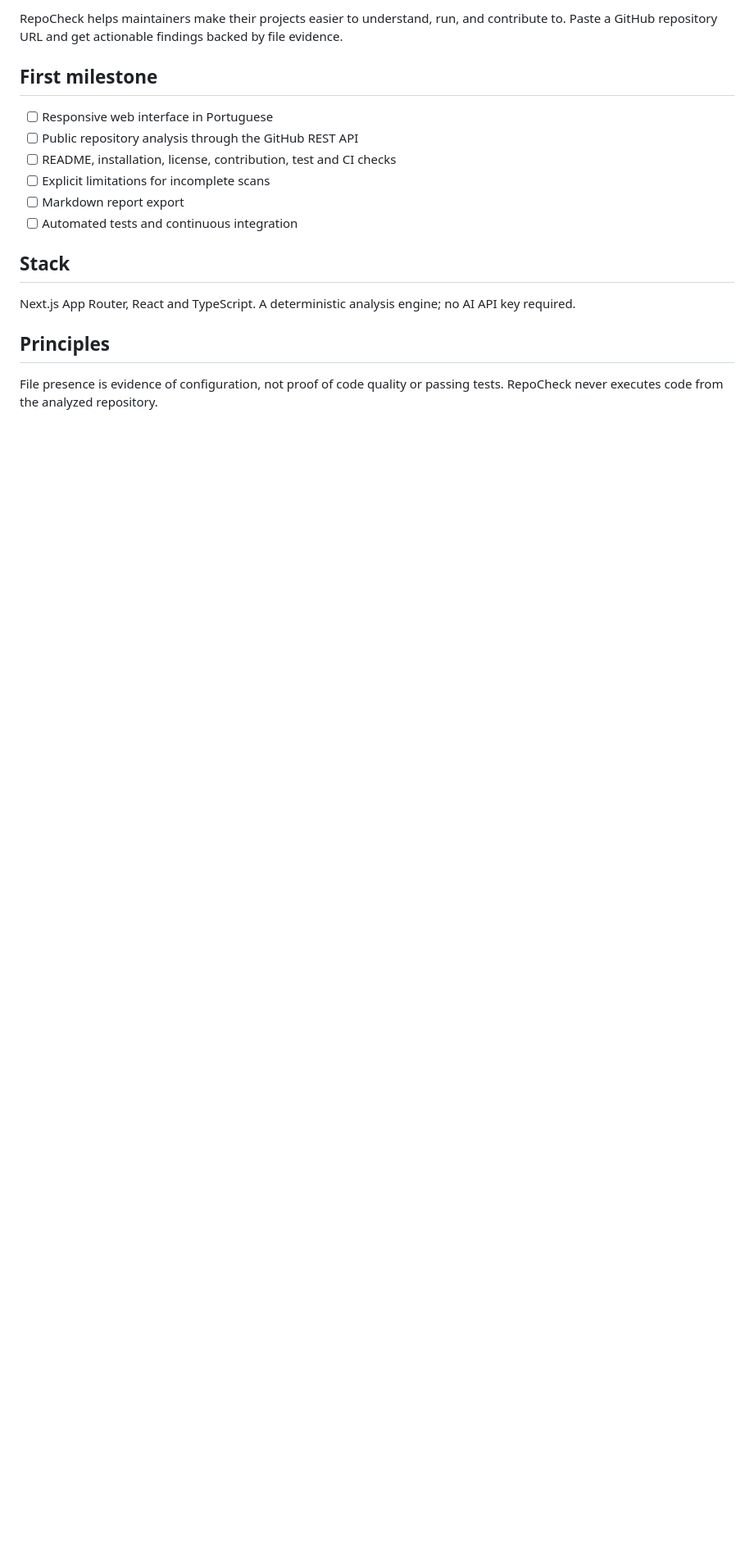
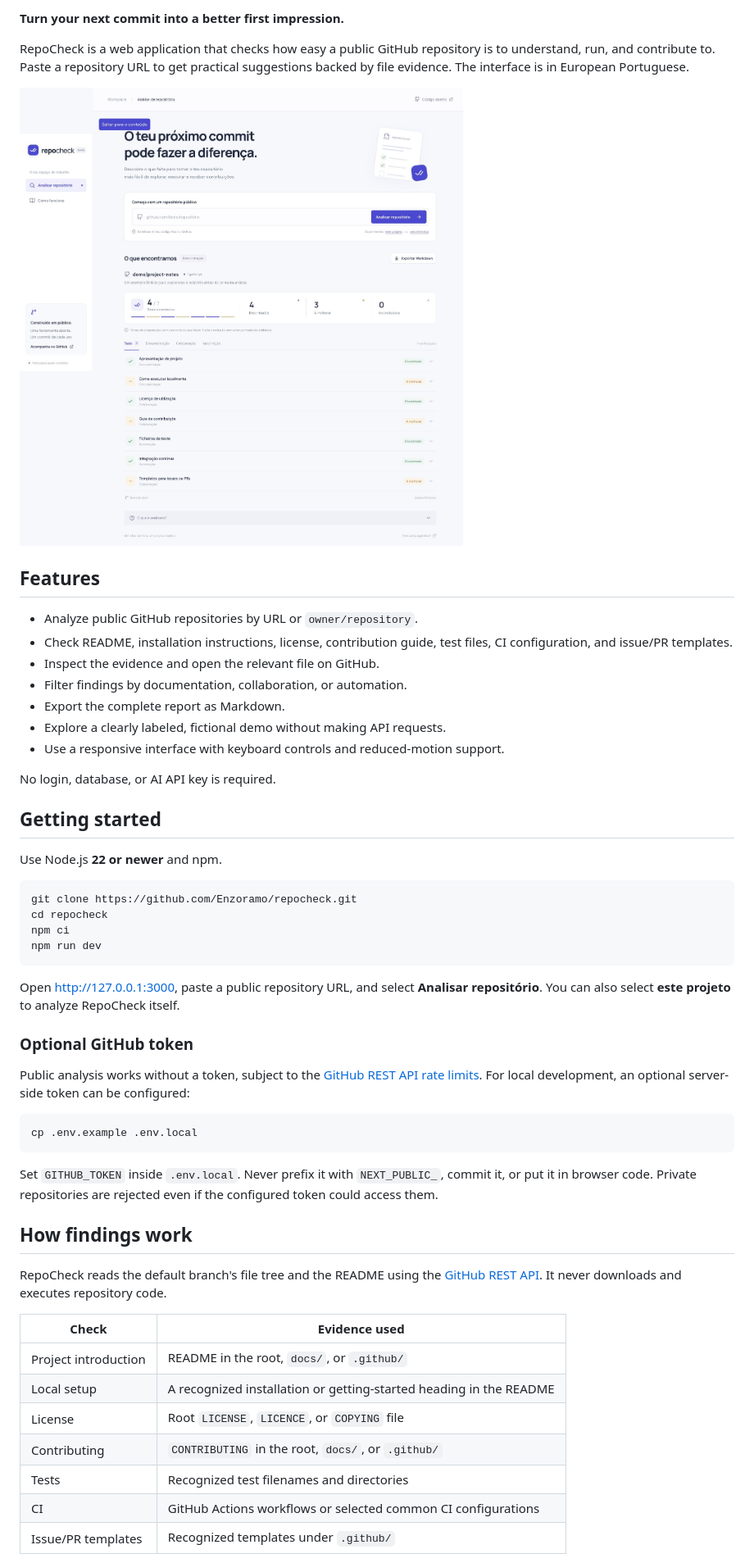
Before and after one commit to Enzoramo/repocheck, a Markdown page: README.md, the part around one of its changes. Shown at 82% size. Rendered like a GitHub page; pictures changed too: docs/preview.png (added); blank space fills up the shorter version.

Commit message:
docs: add project guide, contribution templates and continuous integration

````diff
--- a/README.md
+++ b/README.md
@@ -4,19 +4,56 @@ Evidence-based checks for public GitHub repositories.
 
-RepoCheck helps maintainers make their projects easier to understand, run, and contribute to. Paste a GitHub repository URL and get actionable findings backed by file evidence.
+**Turn your next commit into a better first impression.**
 
-## First milestone
+RepoCheck is a web application that checks how easy a public GitHub repository is to understand, run, and contribute to. Paste a repository URL to get practical suggestions backed by file evidence. The interface is in European Portuguese.
 
-- [ ] Responsive web interface in Portuguese
-- [ ] Public repository analysis through the GitHub REST API
-- [ ] README, installation, license, contribution, test and CI checks
-- [ ] Explicit limitations for incomplete scans
-- [ ] Markdown report export
-- [ ] Automated tests and continuous integration
+![RepoCheck interface with a clearly labeled fictional example](docs/preview.png)
 
-## Stack
+## Features
 
-Next.js App Router, React and TypeScript. A deterministic analysis engine; no AI API key required.
+- Analyze public GitHub repositories by URL or `owner/repository`.
+- Check README, installation instructions, license, contribution guide, test files, CI configuration, and issue/PR templates.
+- Inspect the evidence and open the relevant file on GitHub.
+- Filter findings by documentation, collaboration, or automation.
+- Export the complete report as Markdown.
+- Explore a clearly labeled, fictional demo without making API requests.
+- Use a responsive interface with keyboard controls and reduced-motion support.
 
-## Principles
+No login, database, or AI API key is required.
 
-File presence is evidence of configuration, not proof of code quality or passing tests. RepoCheck never executes code from the analyzed repository.
+## Getting started
+
+Use Node.js **22 or newer** and npm.
+
+```sh
+git clone https://github.com/Enzoramo/repocheck.git
+cd repocheck
+npm ci
+npm run dev
+```
+
+Open [http://127.0.0.1:3000](http://127.0.0.1:3000), paste a public repository URL, and select **Analisar repositório**. You can also select **este projeto** to analyze RepoCheck itself.
+
+### Optional GitHub token
+
+Public analysis works without a token, subject to the [GitHub REST API rate limits](https://docs.github.com/en/rest/using-the-rest-api/rate-limits-for-the-rest-api). For local development, an optional server-side token can be configured:
+
+```sh
+cp .env.example .env.local
+```
+
+Set `GITHUB_TOKEN` inside `.env.local`. Never prefix it with `NEXT_PUBLIC_`, commit it, or put it in browser code. Private repositories are rejected even if the configured token could access them.
+
+## How findings work
+
+RepoCheck reads the default branch's file tree and the README using the [GitHub REST API](https://docs.github.com/en/rest/git/trees). It never downloads and executes repository code.
+
+| Check                | Evidence used                                                      |
+| -------------------- | ------------------------------------------------------------------ |
+| Project introduction | README in the root, `docs/`, or `.github/`                         |
+| Local setup          | A recognized installation or getting-started heading in the README |
+| License              | Root `LICENSE`, `LICENCE`, or `COPYING` file                       |
+| Contributing         | `CONTRIBUTING` in the root, `docs/`, or `.github/`                 |
+| Tests                | Recognized test filenames and directories                          |
+| CI                   | GitHub Actions workflows or selected common CI configurations      |
+| Issue/PR templates   | Recognized templates under `.github/`                              |
+
````
Also changed, not shown: other parts of README.md (+53 -1 lines), .github/pull_request_template.md (added, +11 -0 lines), CONTRIBUTING.md (added, +23 -0 lines), 3 other files.
